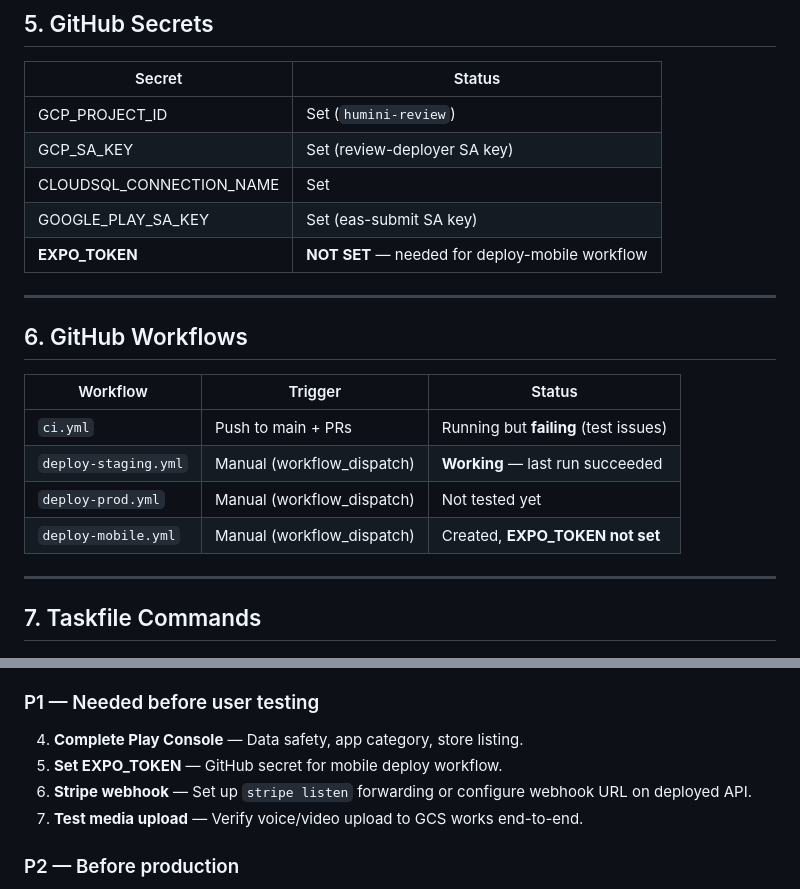
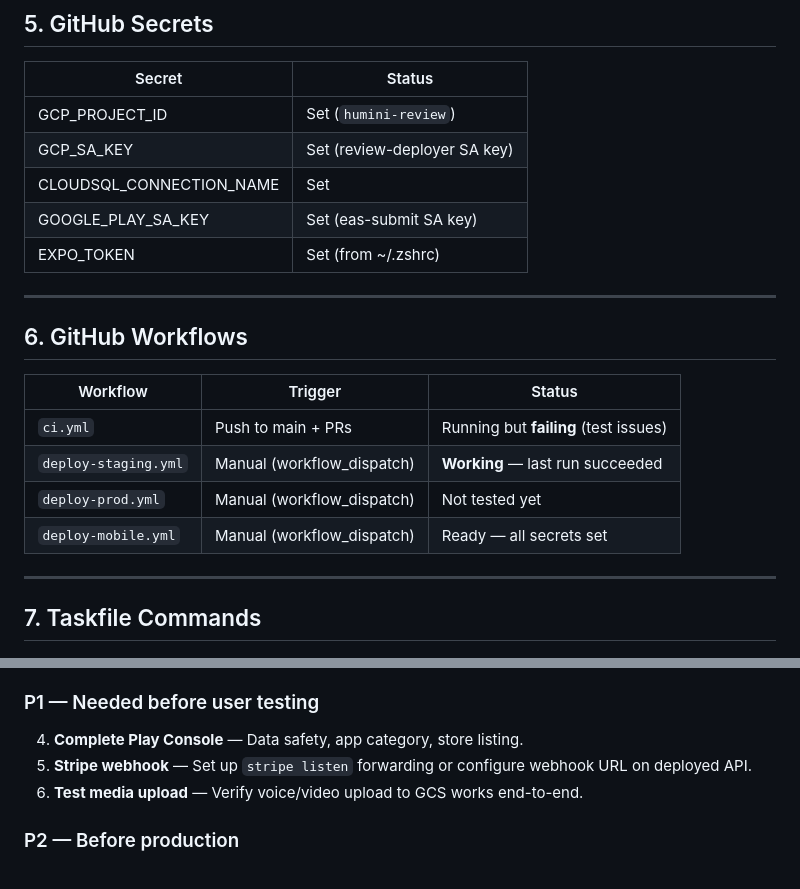
Before and after one commit to TechZeed/review-app, a Markdown page: docs/specs/15-project-status.md, 2 parts joined by grey strips. GitHub-like rendering.

Commit message:
Update status spec: EXPO_TOKEN set, deploy-mobile workflow ready

```diff
--- a/docs/specs/15-project-status.md
+++ b/docs/specs/15-project-status.md
@@ -179,7 +179,7 @@ Data safety, app category, and store listing are **not required for internal tes
 | GCP_SA_KEY | Set (review-deployer SA key) |
 | CLOUDSQL_CONNECTION_NAME | Set |
 | GOOGLE_PLAY_SA_KEY | Set (eas-submit SA key) |
-| **EXPO_TOKEN** | **NOT SET** — needed for deploy-mobile workflow |
+| EXPO_TOKEN | Set (from ~/.zshrc) |
 
 ---
 
@@ -190,7 +190,7 @@ Data safety, app category, and store listing are **not required for internal tes
 | `ci.yml` | Push to main + PRs | Running but **failing** (test issues) |
 | `deploy-staging.yml` | Manual (workflow_dispatch) | **Working** — last run succeeded |
 | `deploy-prod.yml` | Manual (workflow_dispatch) | Not tested yet |
-| `deploy-mobile.yml` | Manual (workflow_dispatch) | Created, **EXPO_TOKEN not set** |
+| `deploy-mobile.yml` | Manual (workflow_dispatch) | Ready — all secrets set |
 
 ---
 
@@ -233,9 +233,8 @@ task dev:health                # Health check
 
 ### P1 — Needed before user testing
 4. **Complete Play Console** — Data safety, app category, store listing.
-5. **Set EXPO_TOKEN** — GitHub secret for mobile deploy workflow.
-6. **Stripe webhook** — Set up `stripe listen` forwarding or configure webhook URL on deployed API.
-7. **Test media upload** — Verify voice/video upload to GCS works end-to-end.
+5. **Stripe webhook** — Set up `stripe listen` forwarding or configure webhook URL on deployed API.
+6. **Test media upload** — Verify voice/video upload to GCS works end-to-end.
 
 ### P2 — Before production
 8. **Privacy policy page** — Create actual /privacy page in UI app (currently returns 404).
```
